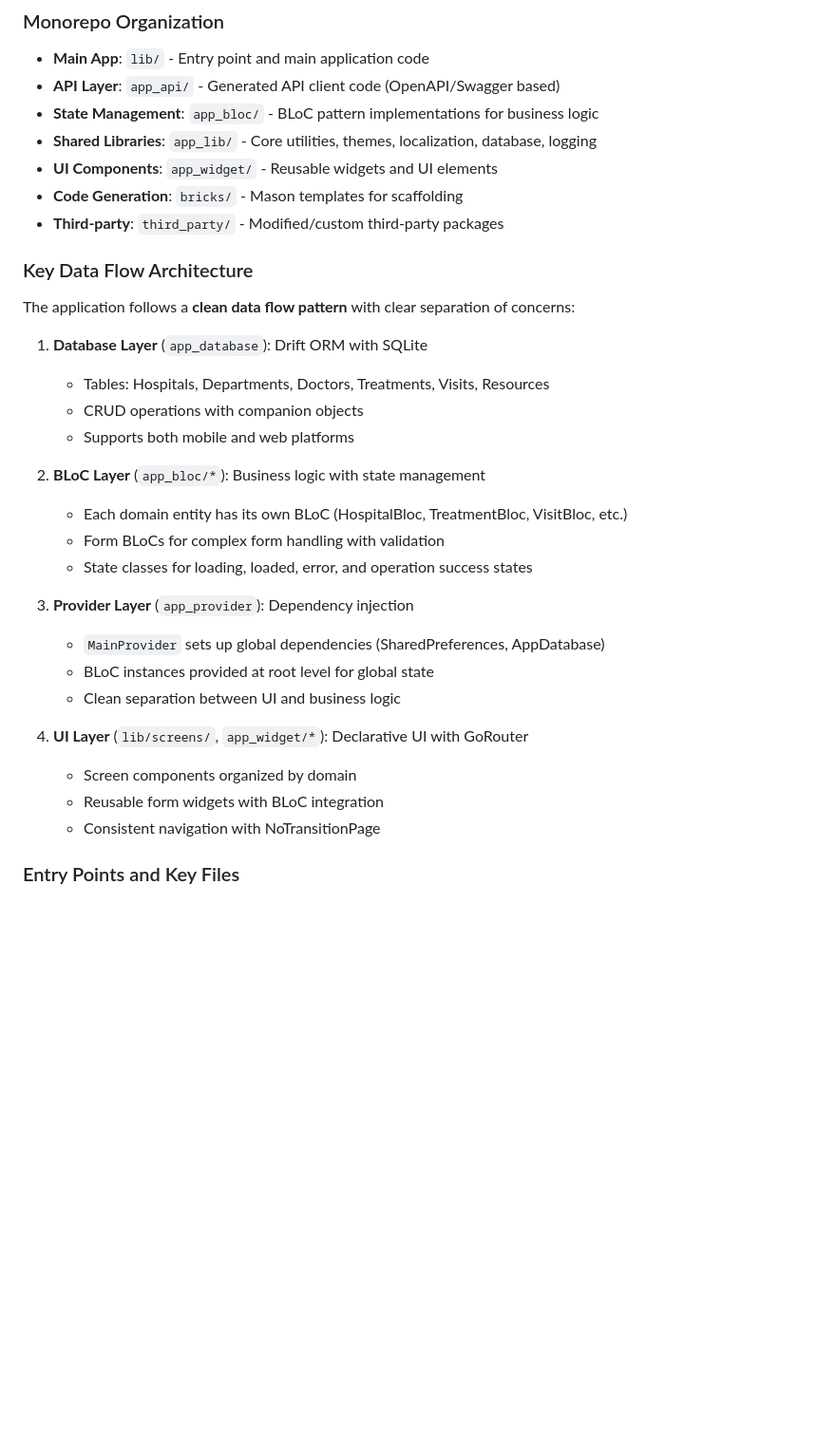
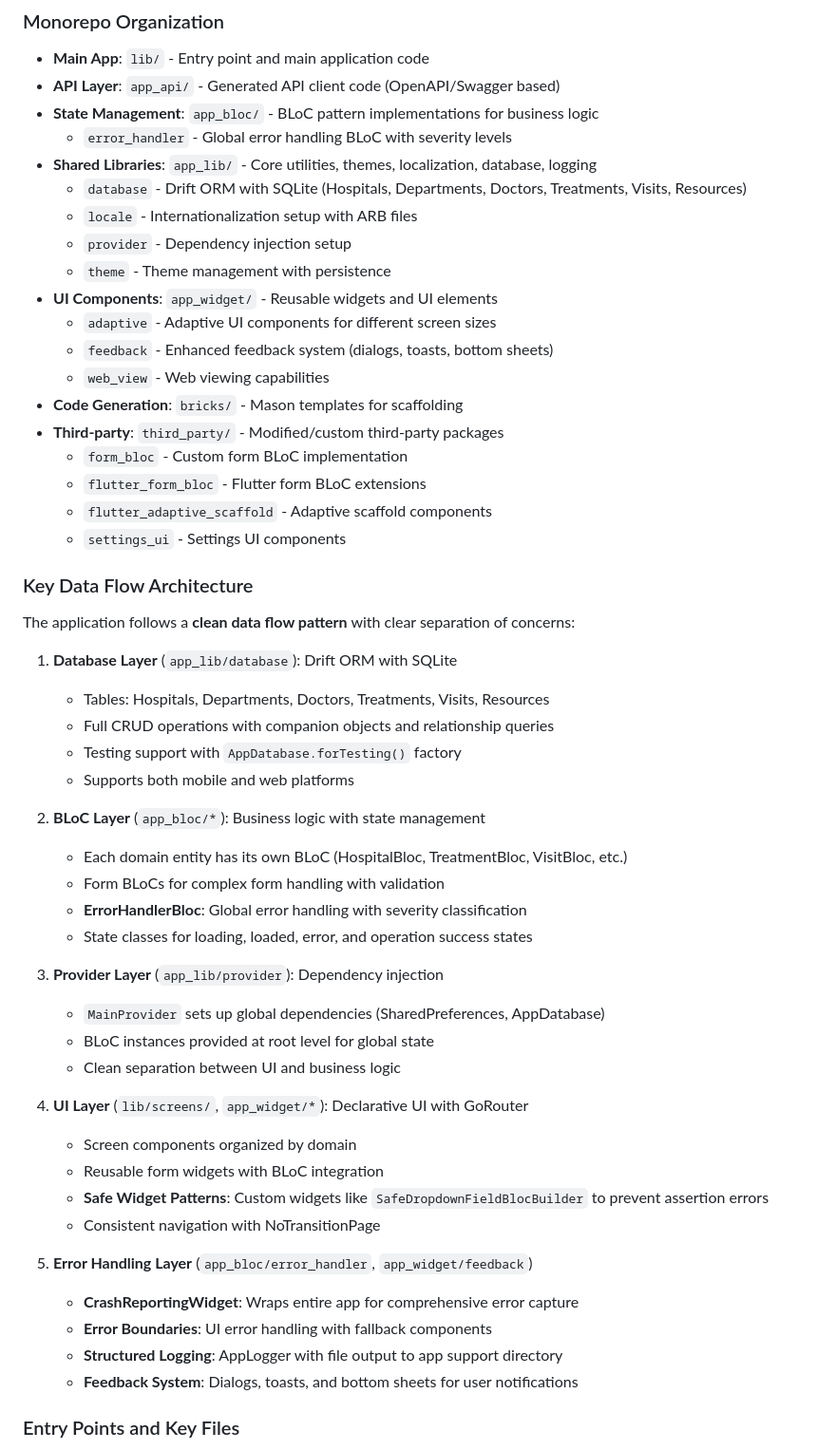
Before and after one commit to gsmlg-app/medical-records, a Markdown page: CLAUDE.md, the part around the change printed below. Shown: that part at 95% size. Drawn GitHub-style; blank space fills up the shorter version.

```diff
--- a/CLAUDE.md
+++ b/CLAUDE.md
@@ -75,26 +83,40 @@ flutter run -d ios            # iOS
 - **Main App**: `lib/` - Entry point and main application code
 - **API Layer**: `app_api/` - Generated API client code (OpenAPI/Swagger based)
 - **State Management**: `app_bloc/` - BLoC pattern implementations for business logic
+  - `error_handler` - Global error handling BLoC with severity levels
 - **Shared Libraries**: `app_lib/` - Core utilities, themes, localization, database, logging
+  - `database` - Drift ORM with SQLite (Hospitals, Departments, Doctors, Treatments, Visits, Resources)
+  - `locale` - Internationalization setup with ARB files
+  - `provider` - Dependency injection setup
+  - `theme` - Theme management with persistence
 - **UI Components**: `app_widget/` - Reusable widgets and UI elements
+  - `adaptive` - Adaptive UI components for different screen sizes
+  - `feedback` - Enhanced feedback system (dialogs, toasts, bottom sheets)
+  - `web_view` - Web viewing capabilities
 - **Code Generation**: `bricks/` - Mason templates for scaffolding
 - **Third-party**: `third_party/` - Modified/custom third-party packages
+  - `form_bloc` - Custom form BLoC implementation
+  - `flutter_form_bloc` - Flutter form BLoC extensions
+  - `flutter_adaptive_scaffold` - Adaptive scaffold components
+  - `settings_ui` - Settings UI components
 
 ### Key Data Flow Architecture
 
 The application follows a **clean data flow pattern** with clear separation of concerns:
 
-1. **Database Layer** (`app_database`): Drift ORM with SQLite
+1. **Database Layer** (`app_lib/database`): Drift ORM with SQLite
    - Tables: Hospitals, Departments, Doctors, Treatments, Visits, Resources
-   - CRUD operations with companion objects
+   - Full CRUD operations with companion objects and relationship queries
+   - Testing support with `AppDatabase.forTesting()` factory
    - Supports both mobile and web platforms
 
 2. **BLoC Layer** (`app_bloc/*`): Business logic with state management
    - Each domain entity has its own BLoC (HospitalBloc, TreatmentBloc, VisitBloc, etc.)
    - Form BLoCs for complex form handling with validation
+   - **ErrorHandlerBloc**: Global error handling with severity classification
    - State classes for loading, loaded, error, and operation success states
 
-3. **Provider Layer** (`app_provider`): Dependency injection
+3. **Provider Layer** (`app_lib/provider`): Dependency injection
    - `MainProvider` sets up global dependencies (SharedPreferences, AppDatabase)
    - BLoC instances provided at root level for global state
    - Clean separation between UI and business logic
@@ -102,7 +124,14 @@ The application follows a **clean data flow pattern** with clear separation of c
 4. **UI Layer** (`lib/screens/`, `app_widget/*`): Declarative UI with GoRouter
    - Screen components organized by domain
    - Reusable form widgets with BLoC integration
+   - **Safe Widget Patterns**: Custom widgets like `SafeDropdownFieldBlocBuilder` to prevent assertion errors
    - Consistent navigation with NoTransitionPage
+
+5. **Error Handling Layer** (`app_bloc/error_handler`, `app_widget/feedback`)
+   - **CrashReportingWidget**: Wraps entire app for comprehensive error capture
+   - **Error Boundaries**: UI error handling with fallback components
+   - **Structured Logging**: AppLogger with file output to app support directory
+   - **Feedback System**: Dialogs, toasts, and bottom sheets for user notifications
 
 ### Entry Points and Key Files
 
```
Also changed, not shown: other parts of CLAUDE.md (+90 -1 lines).
